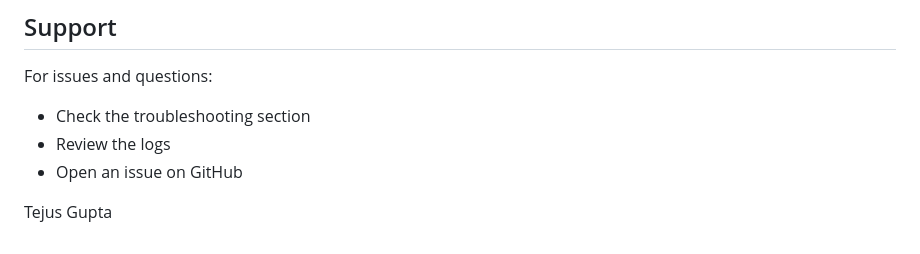
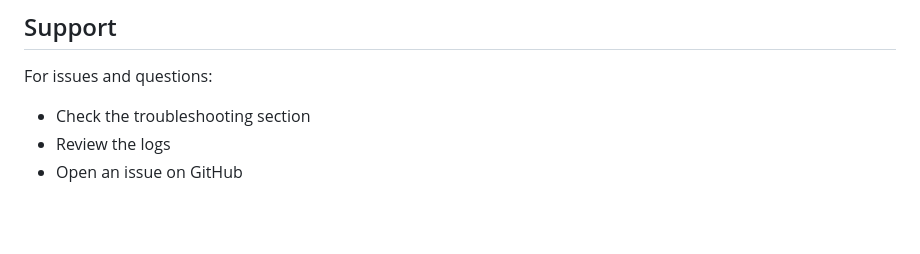
Before and after one commit to tejus3131/rag-artifact-system, a Markdown page: README.md, the part around the change. Rendered like a GitHub page; blank space fills up the shorter version.

Commit message:
Test commit with signing

```diff
--- a/README.md
+++ b/README.md
@@ -260,5 +260,3 @@ For issues and questions:
 - Check the troubleshooting section
 - Review the logs
 - Open an issue on GitHub
-
-Tejus Gupta <tejus3131>
```
